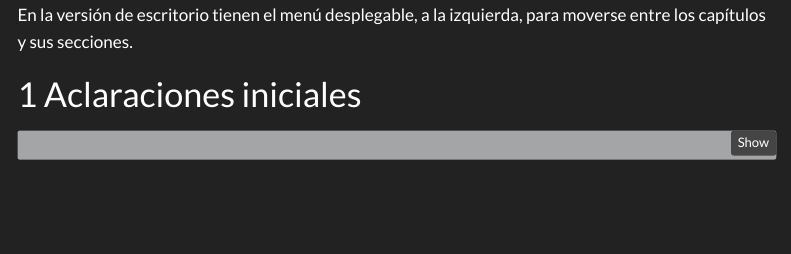
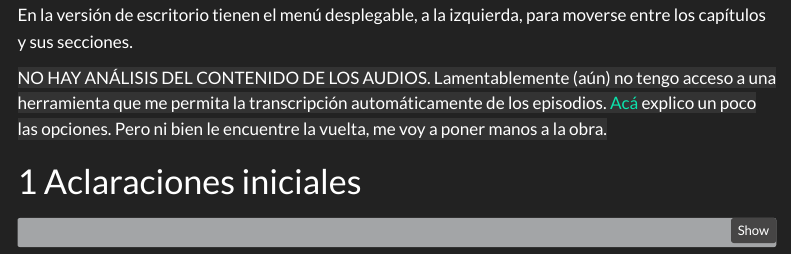
Before and after one commit to vhgauto/ht, a Quarto document (index.qmd): the page in a window 1100 px wide, from 1170 px down. Rendered offline with R 4.5, knitr and Pandoc in place of Quarto, with nearby package versions; code that draws random numbers runs with fixed seeds of ours; some code elsewhere in the file could not run offline; menus at the side of the page are left out; a web font asked for in the figures is replaced by an installed one.

Commit message:
aclaración que no se analiza el contendio de los audios

```diff
--- a/index.qmd
+++ b/index.qmd
@@ -62,6 +62,8 @@ execute:
 Este reporte está dividido en cinco partes principales. Comienzo con la descripción de la fuente de datos y consideraciones generales (@sec-intro). Los análisis y visualizaciones se dividen en: datos numéricos (@sec-num), como la duración de los episodios, la cantidad de horas totales de contenido anual y las fechas de publicación; palabras (@sec-tex), a partir de los títulos y descripciones de los episodios; imágenes (@sec-img), provenientes de las tapas de los capítulos; y estudio de las películas analizadas (@sec-pel), como actores y directores más frecuentes. Finalmente, conclusiones y agradecimientos.
 
 En la versión de escritorio tienen el menú desplegable, a la izquierda, para moverse entre los capítulos y sus secciones.
+
+<span style='background-color:#333333'>NO HAY ANÁLISIS DEL CONTENIDO DE LOS AUDIOS. Lamentablemente (aún) no tengo acceso a una herramienta que me permita la transcripción automáticamente de los episodios. [Acá](https://twitter.com/vhgauto/status/1638011962222075904) explico un poco las opciones. Pero ni bien le encuentre la vuelta, me voy a poner manos a la obra.</span>
 
 # Aclaraciones iniciales {#sec-intro}
 
```
Also changed, not shown: fig/HT_09.png.
